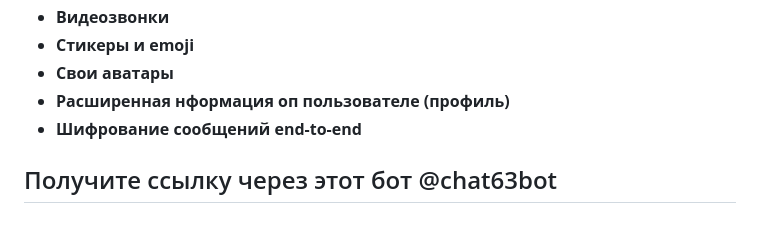
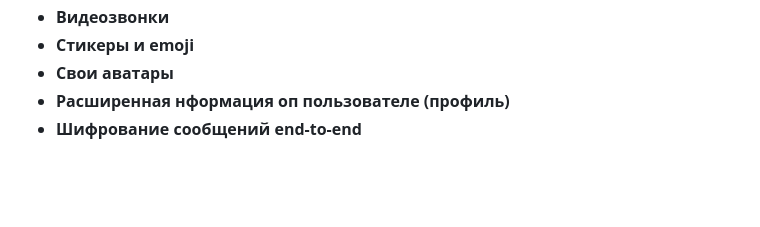
Before and after one commit to Varvara168/messenger_chat, a Markdown page: readme.md, the part around the change. Rendered like a GitHub page; blank space fills up the shorter version.

Commit message:
Clean up readme.md by removing empty lines
Removed unnecessary lines and updated formatting.

```diff
--- a/readme.md
+++ b/readme.md
@@ -129,6 +129,3 @@
 - **Свои аватары**
 - **Расширенная нформация оп пользователе (профиль)**
 - **Шифрование сообщений end-to-end**
-
-
-## Получите ссылку через этот бот @chat63bot
```
